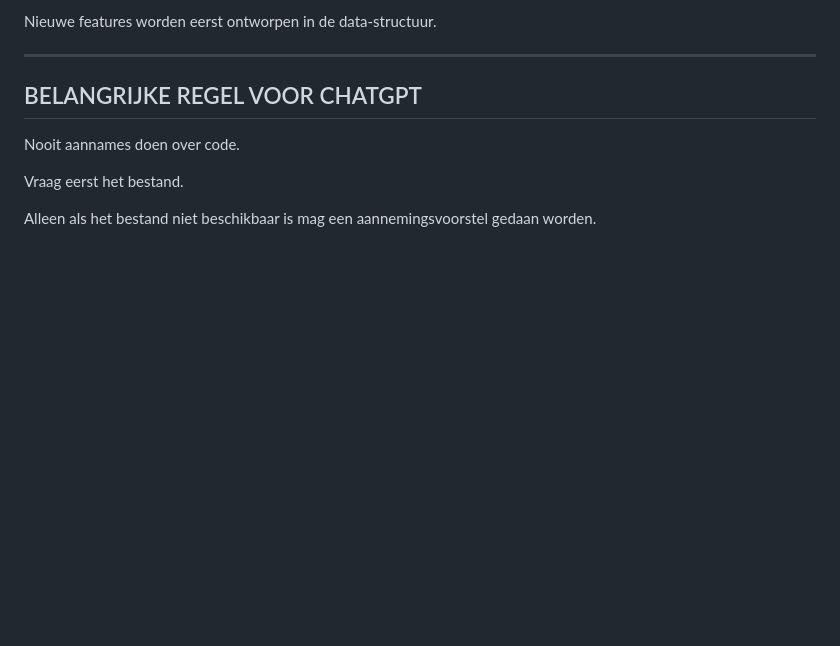
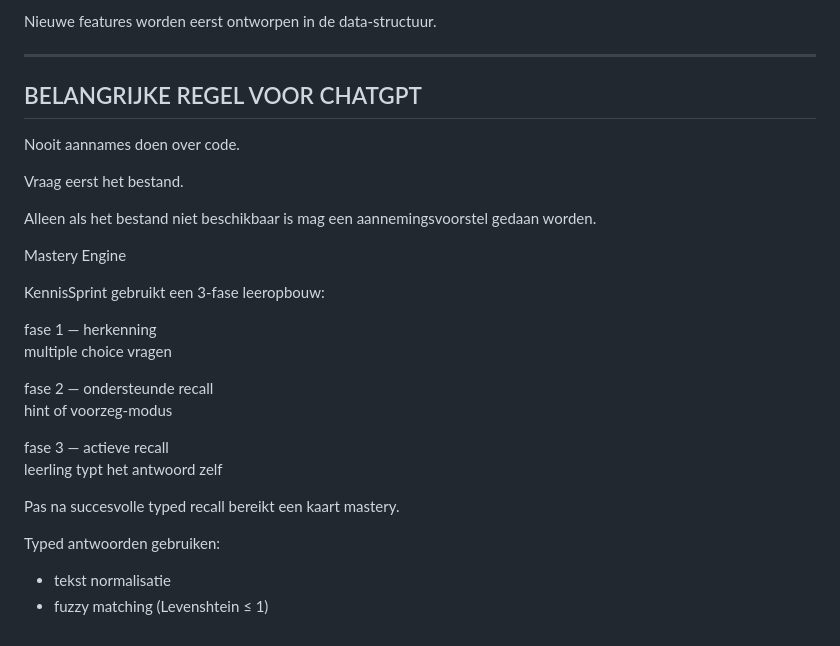
Before and after one commit to Mugshot1981/kennissprint, a Markdown page: docs/chatgpt-context.md, the part around the change. Rendered like a GitHub page; blank space fills up the shorter version.

```diff
--- a/docs/chatgpt-context.md
+++ b/docs/chatgpt-context.md
@@ -482,3 +482,22 @@ Nooit aannames doen over code.
 Vraag eerst het bestand.
 
 Alleen als het bestand niet beschikbaar is mag een aannemingsvoorstel gedaan worden.
+
+Mastery Engine
+
+KennisSprint gebruikt een 3-fase leeropbouw:
+
+fase 1 — herkenning
+multiple choice vragen
+
+fase 2 — ondersteunde recall
+hint of voorzeg-modus
+
+fase 3 — actieve recall
+leerling typt het antwoord zelf
+
+Pas na succesvolle typed recall bereikt een kaart mastery.
+
+Typed antwoorden gebruiken:
+- tekst normalisatie
+- fuzzy matching (Levenshtein ≤ 1)
```
